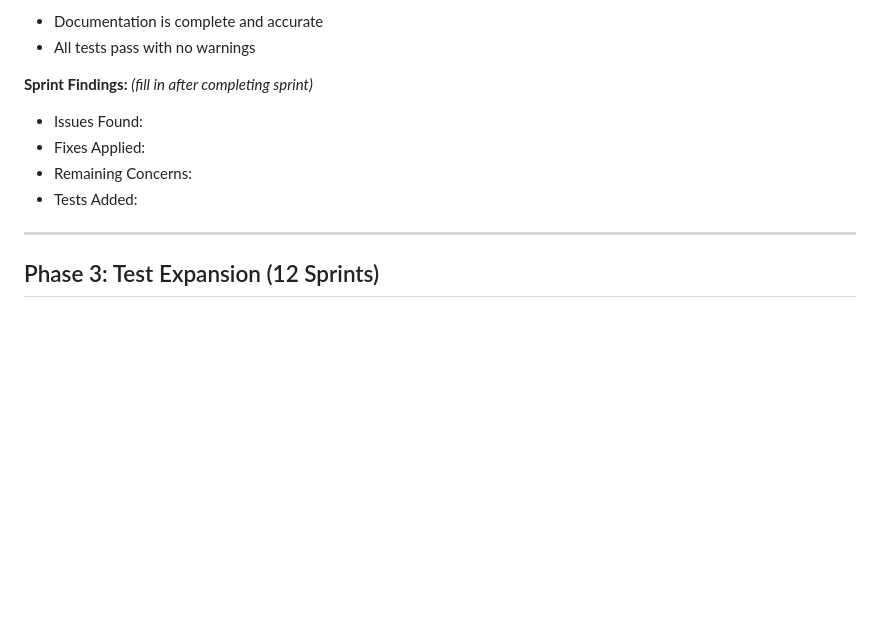
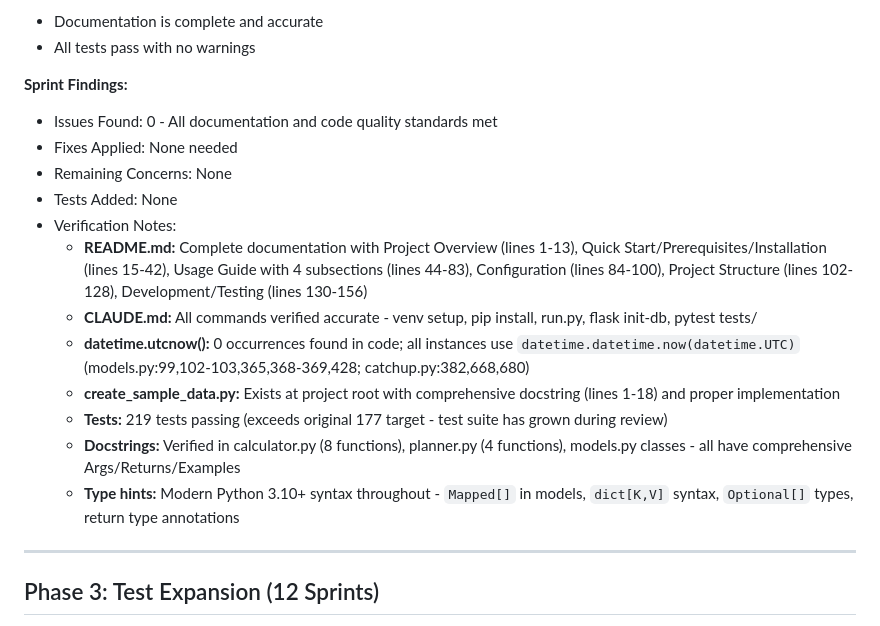
Before and after one commit to nomindnick/billable-hour-tracker-v2, a Markdown page: CODE_REVIEW_PLAN.md, the part around one of its changes. GitHub-like rendering; blank space fills up the shorter version.

```diff
--- a/CODE_REVIEW_PLAN.md
+++ b/CODE_REVIEW_PLAN.md
@@ -1174,11 +1202,19 @@ Verify each implementation sprint's acceptance criteria are met and identify tes
 - Documentation is complete and accurate
 - All tests pass with no warnings
 
-**Sprint Findings:** *(fill in after completing sprint)*
-- Issues Found:
-- Fixes Applied:
-- Remaining Concerns:
-- Tests Added:
+**Sprint Findings:**
+- Issues Found: 0 - All documentation and code quality standards met
+- Fixes Applied: None needed
+- Remaining Concerns: None
+- Tests Added: None
+- Verification Notes:
+  - **README.md:** Complete documentation with Project Overview (lines 1-13), Quick Start/Prerequisites/Installation (lines 15-42), Usage Guide with 4 subsections (lines 44-83), Configuration (lines 84-100), Project Structure (lines 102-128), Development/Testing (lines 130-156)
+  - **CLAUDE.md:** All commands verified accurate - venv setup, pip install, run.py, flask init-db, pytest tests/
+  - **datetime.utcnow():** 0 occurrences found in code; all instances use `datetime.datetime.now(datetime.UTC)` (models.py:99,102-103,365,368-369,428; catchup.py:382,668,680)
+  - **create_sample_data.py:** Exists at project root with comprehensive docstring (lines 1-18) and proper implementation
+  - **Tests:** 219 tests passing (exceeds original 177 target - test suite has grown during review)
+  - **Docstrings:** Verified in calculator.py (8 functions), planner.py (4 functions), models.py classes - all have comprehensive Args/Returns/Examples
+  - **Type hints:** Modern Python 3.10+ syntax throughout - `Mapped[]` in models, `dict[K,V]` syntax, `Optional[]` types, return type annotations
 
 ---
 
```
Also changed, not shown: other parts of CODE_REVIEW_PLAN.md (+71 -43 lines).
